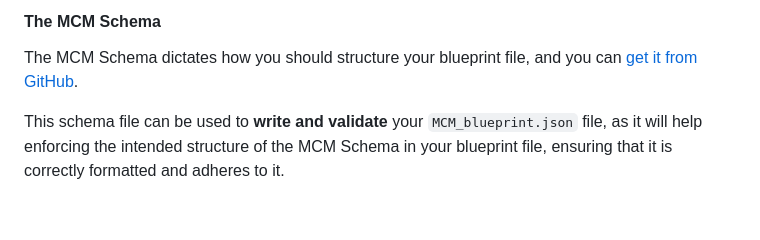
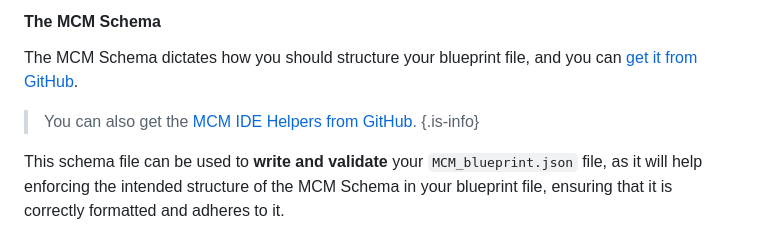
Before and after one commit to AtilioA/BG3-MCM, a Markdown page: wiki.md, the part around the change. GitHub-like rendering; blank space fills up the shorter version.

Commit message:
docs: add link to MCM IDE Helpers in wiki

```diff
--- a/wiki.md
+++ b/wiki.md
@@ -147,6 +147,9 @@ The `MCM_blueprint.json` file is how you specify your mod's configuration defini
 #### The MCM Schema
 
 The MCM Schema dictates how you should structure your blueprint file, and you can [get it from GitHub](https://github.com/AtilioA/BG3-MCM/blob/main/.vscode/schema.json).
+
+> You can also get the [MCM IDE Helpers from GitHub](https://github.com/AtilioA/BG3-MCM/blob/main/MCMIdeHelpers.lua).
+{.is-info}
 
 This schema file can be used to **write and validate** your `MCM_blueprint.json` file, as it will help enforcing the intended structure of the MCM Schema in your blueprint file, ensuring that it is correctly formatted and adheres to it.
 
```
